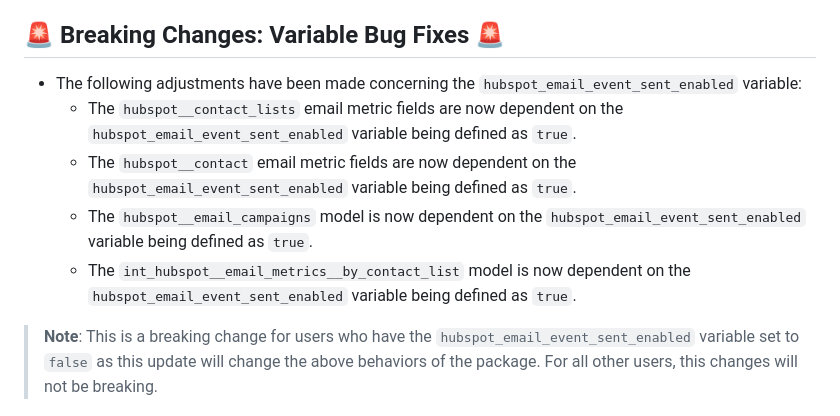
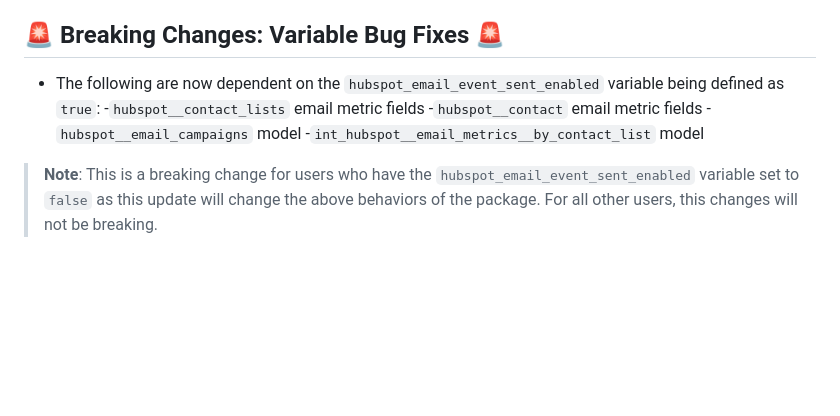
Before and after one commit to fivetran/dbt_hubspot, a Markdown page: CHANGELOG.md, the part around the change. GitHub-like rendering; blank space fills up the shorter version.

Commit message:
Update CHANGELOG.md
Co-authored-by: fivetran-catfritz <111930712+fivetran-catfritz@users.noreply.github.com>

```diff
--- a/CHANGELOG.md
+++ b/CHANGELOG.md
@@ -2,11 +2,11 @@
 [PR #137](https://github.com/fivetran/dbt_hubspot/pull/137) includes the following updates:
 
 ## 🚨 Breaking Changes: Variable Bug Fixes 🚨
-- The following adjustments have been made concerning the `hubspot_email_event_sent_enabled` variable:
-  - The `hubspot__contact_lists` email metric fields are now dependent on the `hubspot_email_event_sent_enabled` variable being defined as `true`.
-  - The `hubspot__contact` email metric fields are now dependent on the `hubspot_email_event_sent_enabled` variable being defined as `true`.
-  - The `hubspot__email_campaigns` model is now dependent on the `hubspot_email_event_sent_enabled` variable being defined as `true`.
-  - The `int_hubspot__email_metrics__by_contact_list` model is now dependent on the `hubspot_email_event_sent_enabled` variable being defined as `true`.
+- The following are now dependent on the `hubspot_email_event_sent_enabled` variable being defined as `true`:
+  -`hubspot__contact_lists` email metric fields
+  -`hubspot__contact` email metric fields
+  -`hubspot__email_campaigns` model
+  -`int_hubspot__email_metrics__by_contact_list` model
 > **Note**: This is a breaking change for users who have the `hubspot_email_event_sent_enabled` variable set to `false` as this update will change the above behaviors of the package. For all other users, this changes will not be breaking.
 
 # dbt_hubspot v0.16.0
```
